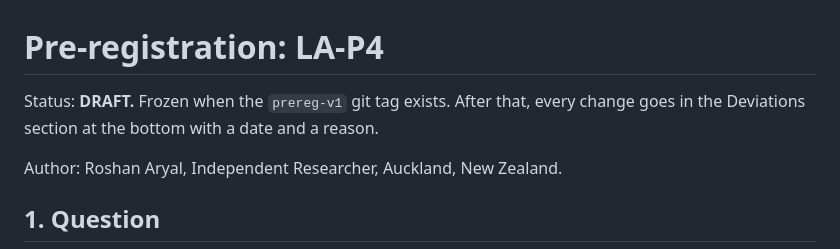
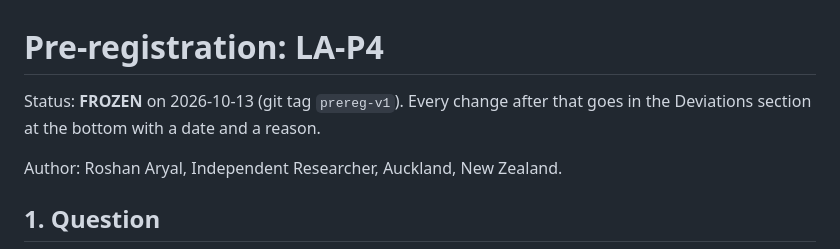
Before and after one commit to roshanaryal1/reasoning-mode-grid, a Markdown page: docs/preregistration.md, the part around the change. Rendered like a GitHub page.

```diff
--- a/docs/preregistration.md
+++ b/docs/preregistration.md
@@ -1,7 +1,7 @@
 # Pre-registration: LA-P4
 
-Status: **DRAFT.** Frozen when the `prereg-v1` git tag exists. After that, every change
-goes in the Deviations section at the bottom with a date and a reason.
+Status: **FROZEN** on 2026-10-13 (git tag `prereg-v1`). Every change after that goes in
+the Deviations section at the bottom with a date and a reason.
 
 Author: Roshan Aryal, Independent Researcher, Auckland, New Zealand.
 
```
Also changed, not shown: CHANGELOG.md (+1 -0 lines), README.md (+2 -2 lines).
